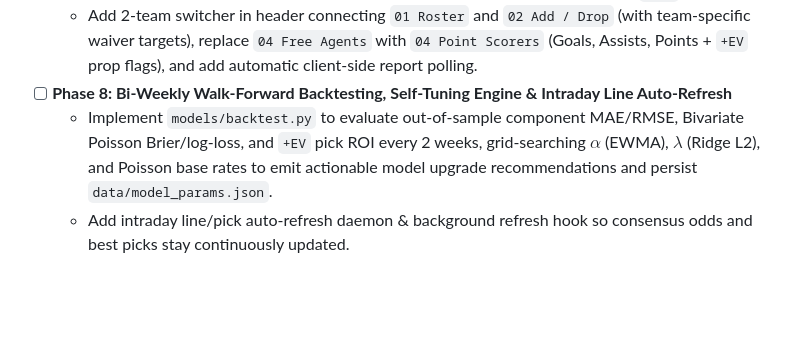
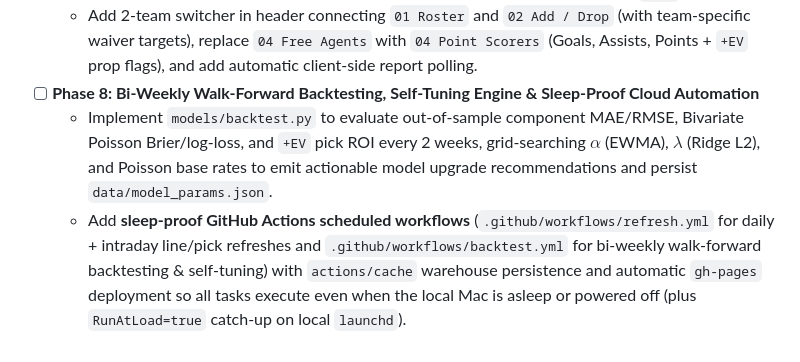
Before and after one commit to mkodithuwakku/PuckLuck, a Markdown page: docs/PUCKLUCK_SRS.md, the part around the change. Rendered like a GitHub page; blank space fills up the shorter version.

```diff
--- a/docs/PUCKLUCK_SRS.md
+++ b/docs/PUCKLUCK_SRS.md
@@ -418,6 +418,6 @@ Before writing any application code in the new repository, Agent 1 MUST initiali
   - Wire `scripts/refresh.py --live` with late-night rollover (`resolve_active_slate`), open-source consensus lines (`fetch_open_consensus_lines`), 2-team fantasy bundles (`report.teams`), and Point/Goal/Assist scorer Poisson probabilities + consensus prop `+EV` screening (`report.point_scorers`).
 - [ ] **Phase 7B: Two-Team Connected UI, Point Scorers Tab & Live Auto-Refresh Polling (`web/`)**
   - Add 2-team switcher in header connecting `01 Roster` and `02 Add / Drop` (with team-specific waiver targets), replace `04 Free Agents` with `04 Point Scorers` (Goals, Assists, Points + `+EV` prop flags), and add automatic client-side report polling.
-- [ ] **Phase 8: Bi-Weekly Walk-Forward Backtesting, Self-Tuning Engine & Intraday Line Auto-Refresh**
+- [ ] **Phase 8: Bi-Weekly Walk-Forward Backtesting, Self-Tuning Engine & Sleep-Proof Cloud Automation**
   - Implement `models/backtest.py` to evaluate out-of-sample component MAE/RMSE, Bivariate Poisson Brier/log-loss, and `+EV` pick ROI every 2 weeks, grid-searching $\alpha$ (EWMA), $\lambda$ (Ridge L2), and Poisson base rates to emit actionable model upgrade recommendations and persist `data/model_params.json`.
-  - Add intraday line/pick auto-refresh daemon & background refresh hook so consensus odds and best picks stay continuously updated.
+  - Add **sleep-proof GitHub Actions scheduled workflows** (`.github/workflows/refresh.yml` for daily + intraday line/pick refreshes and `.github/workflows/backtest.yml` for bi-weekly walk-forward backtesting & self-tuning) with `actions/cache` warehouse persistence and automatic `gh-pages` deployment so all tasks execute even when the local Mac is asleep or powered off (plus `RunAtLoad=true` catch-up on local `launchd`).
```
Also changed, not shown: docs/agents/WORKFLOWS_AND_TESTING.md (+6 -2 lines).
